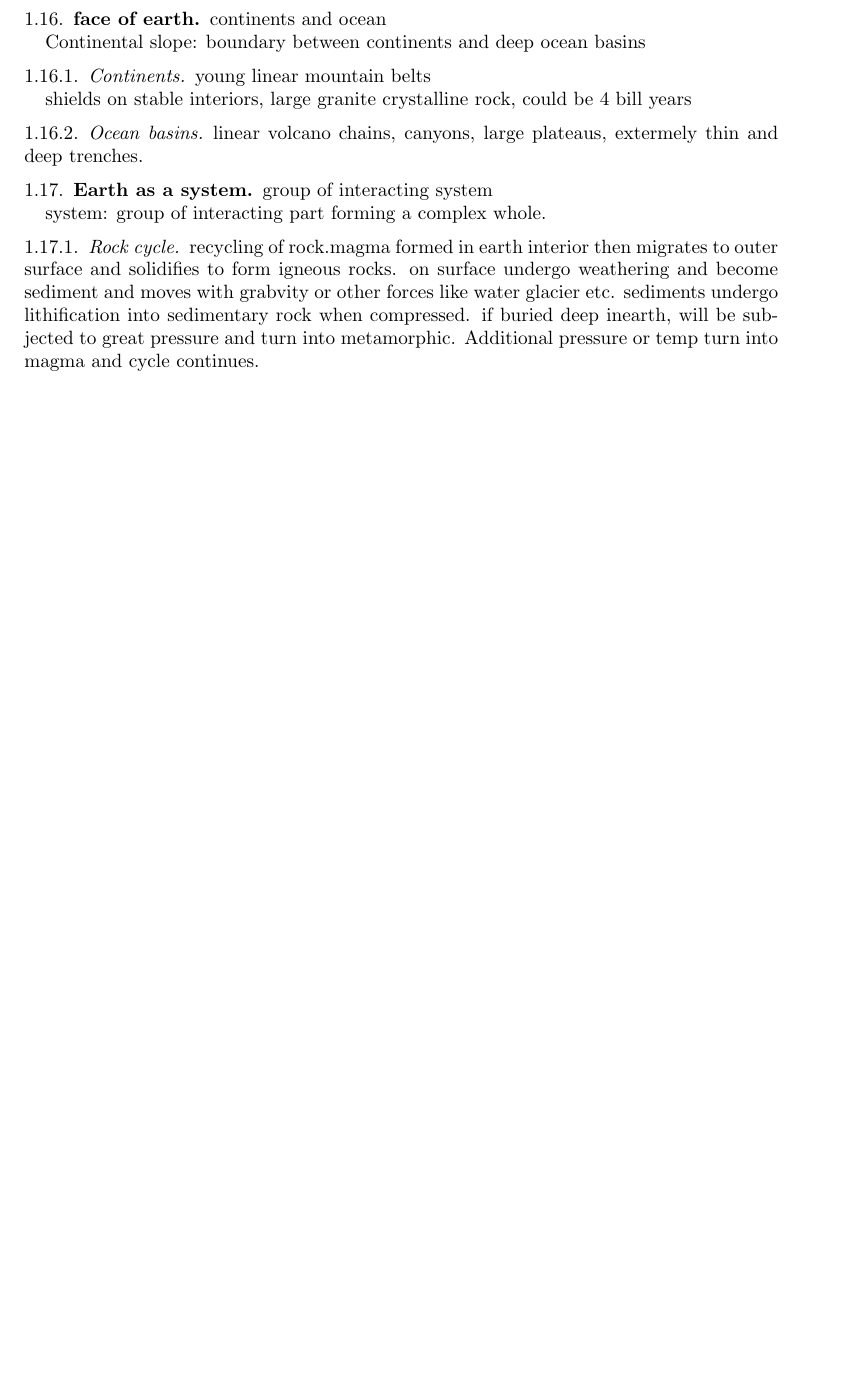
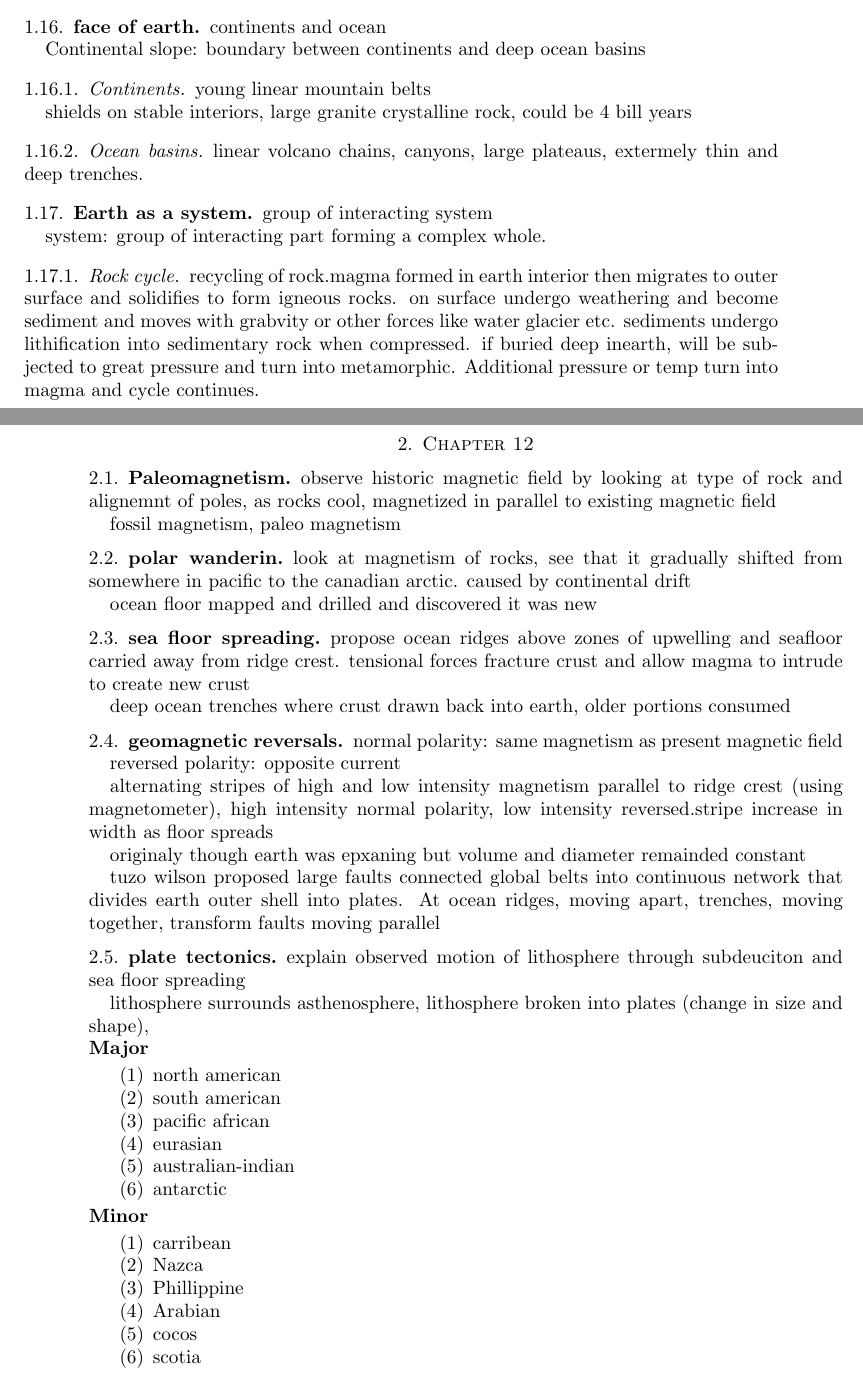
Before and after one commit to andrew749/CourseNotes2A, a LaTeX paper (earth121/earth121.tex): part of page 3 of 3 before the commit and two parts of pages 3 and 4 of 4 after it, the two joined at a grey line, cut so that both start at the same text, the shorter picture padded with empty space. Compiled offline with pdfLaTeX.

Commit message:
Added chapter 12 with the sections he said to cover.

```diff
--- a/earth121/earth121.tex
+++ b/earth121/earth121.tex
@@ -161,4 +161,57 @@ been at work
   compressed. if buried deep inearth, will be subjected to great pressure and
   turn into metamorphic. Additional pressure or temp turn into magma and cycle
   continues.
+  \section{Chapter 12}
+  \subsection{Paleomagnetism}
+  \par observe historic magnetic field by looking at type of rock and alignemnt
+  of poles, as rocks cool, magnetized in parallel to existing magnetic field
+  \par fossil magnetism, paleo magnetism
+  \subsection{polar wanderin}
+  \par look at magnetism of rocks, see that it gradually shifted from somewhere
+  in pacific to the canadian arctic. caused by continental drift
+  \par ocean floor mapped and drilled and discovered it was new
+  \subsection {sea floor spreading}
+  \par propose ocean ridges above zones of upwelling and seafloor carried away
+  from ridge crest. tensional forces fracture crust and allow magma to intrude
+  to create new crust
+  \par deep ocean trenches where crust drawn back into earth, older portions
+  consumed
+  \subsection{geomagnetic reversals}
+  \par normal polarity: same magnetism as present magnetic field
+  \par reversed polarity: opposite current
+  \par alternating stripes of high and low intensity magnetism parallel to
+  ridge crest (using magnetometer), high intensity normal polarity, low
+  intensity reversed.stripe increase in width as floor spreads
+  \par originaly though earth was epxaning but volume and diameter remainded
+  constant
+  \par tuzo wilson proposed large faults connected global belts into continuous
+  network that divides earth outer shell into plates. At ocean ridges, moving
+  apart, trenches, moving together, transform faults moving parallel
+  \subsection{plate tectonics}
+  \par explain observed motion of lithosphere through subdeuciton and sea floor
+  spreading
+  \par lithosphere surrounds asthenosphere, lithosphere broken into plates
+  (change in size and shape),
+  \\
+  \textbf{Major}
+  \begin{enumerate}
+    \item north american
+    \item south american
+    \item pacific african
+    \item eurasian
+    \item australian-indian
+    \item antarctic
+  \end{enumerate}
+  \\
+  \textbf{Minor}
+  \begin{enumerate}
+    \item carribean
+    \item Nazca
+    \item Phillippine
+    \item Arabian
+    \item cocos
+    \item scotia
+  \end{enumerate}
+
+
 \end{document}
```
